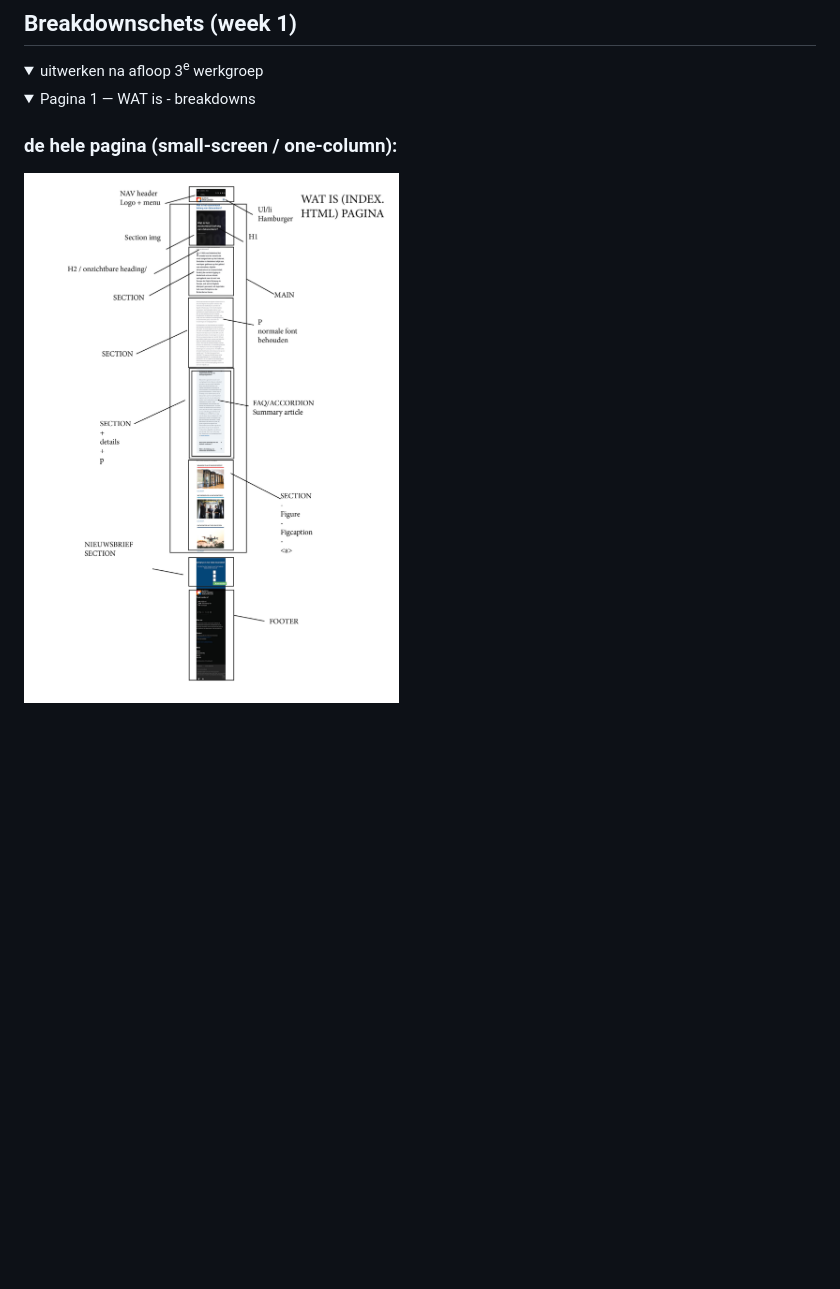
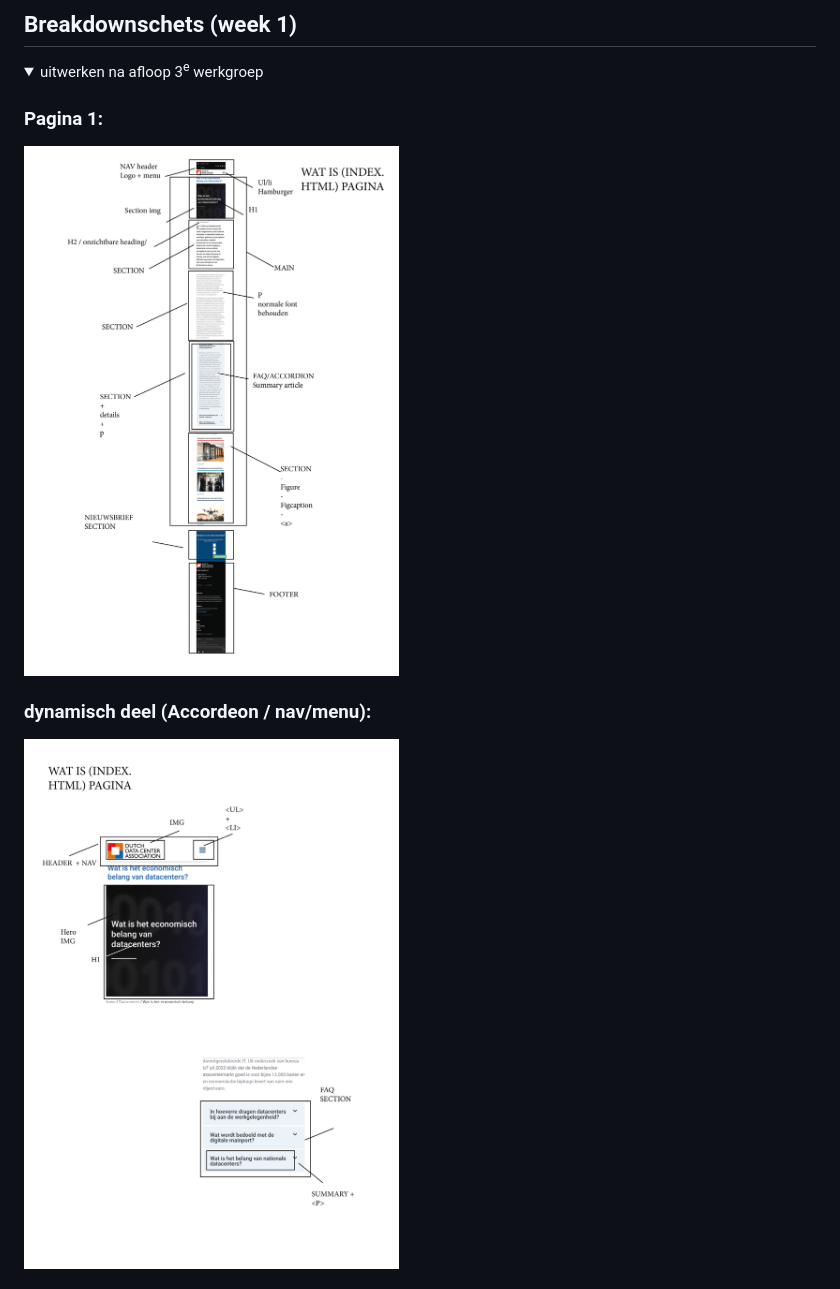
Before and after one commit to TijnG1234/BLOK_WEB, a Markdown page: README.md, the part around one of its changes. Rendered like a GitHub page; folded sections open; blank space fills up the shorter version.

```diff
--- a/README.md
+++ b/README.md
@@ -91,9 +91,9 @@ Contact: https://www.dutchdatacenters.nl/over-ons/contact/
 <details>
   <summary>uitwerken na afloop 3<sup>e</sup> werkgroep</summary>
 
-  <details>
-  <summary>Pagina 1 — WAT is - breakdowns</summary>
+  ### Pagina 1:
+  <img src="readme-images/breakdowns.jpg" width="375px" alt="breakdown van de hele pagina">
 
-  ### de hele pagina (small-screen / one-column):
-  <img src="readme-images/breakdowns.jpg" width="375px" alt="Breakdown van pagina 1: header, main, footer en belangrijkste secties">
+  ### dynamisch deel (Accordeon / nav/menu):
+  <img src="readme-images/breakdowns2.jpg" width="375px" alt="breakdown van een dynamisch deel">
 
```
Also changed, not shown: other parts of README.md (+7 -13 lines).
